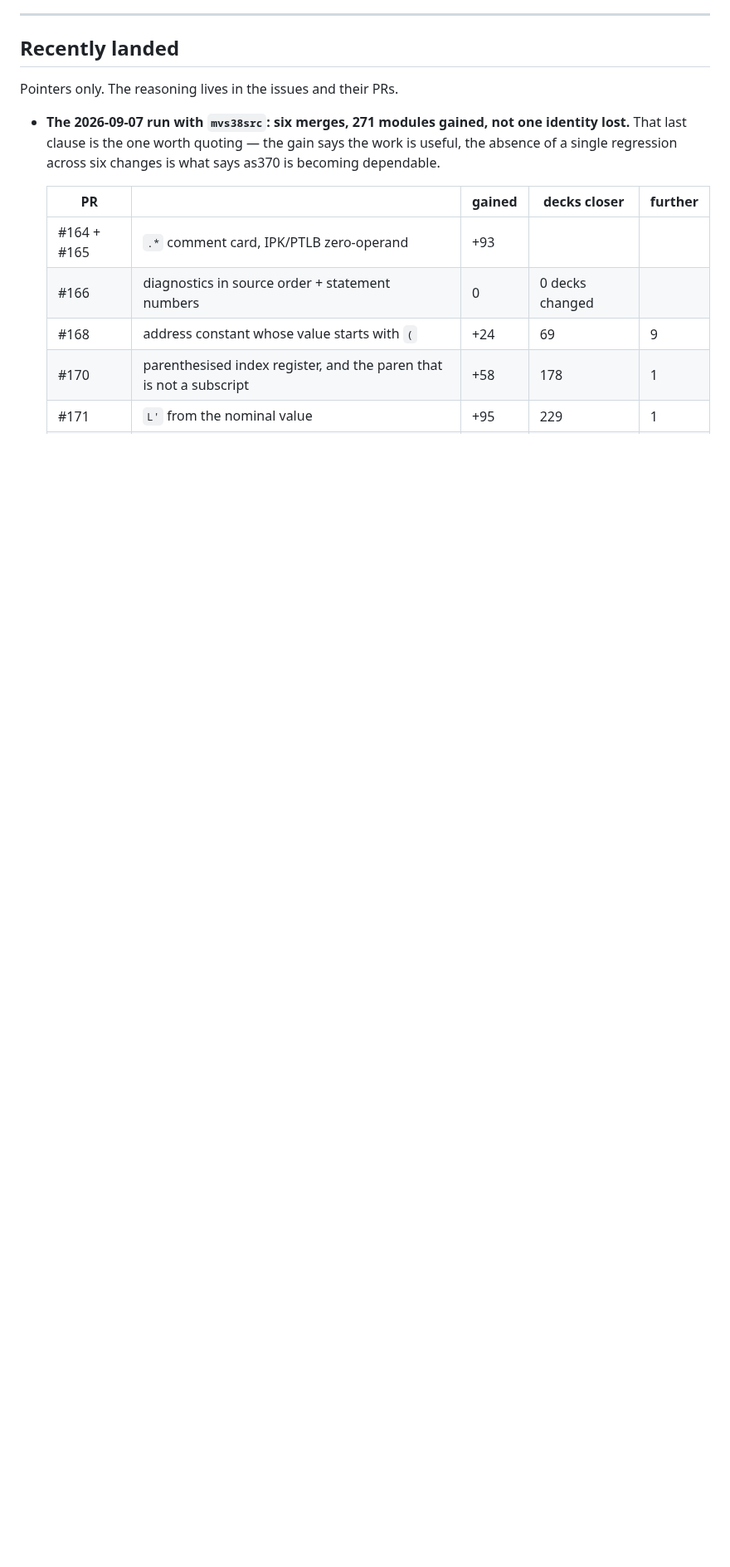
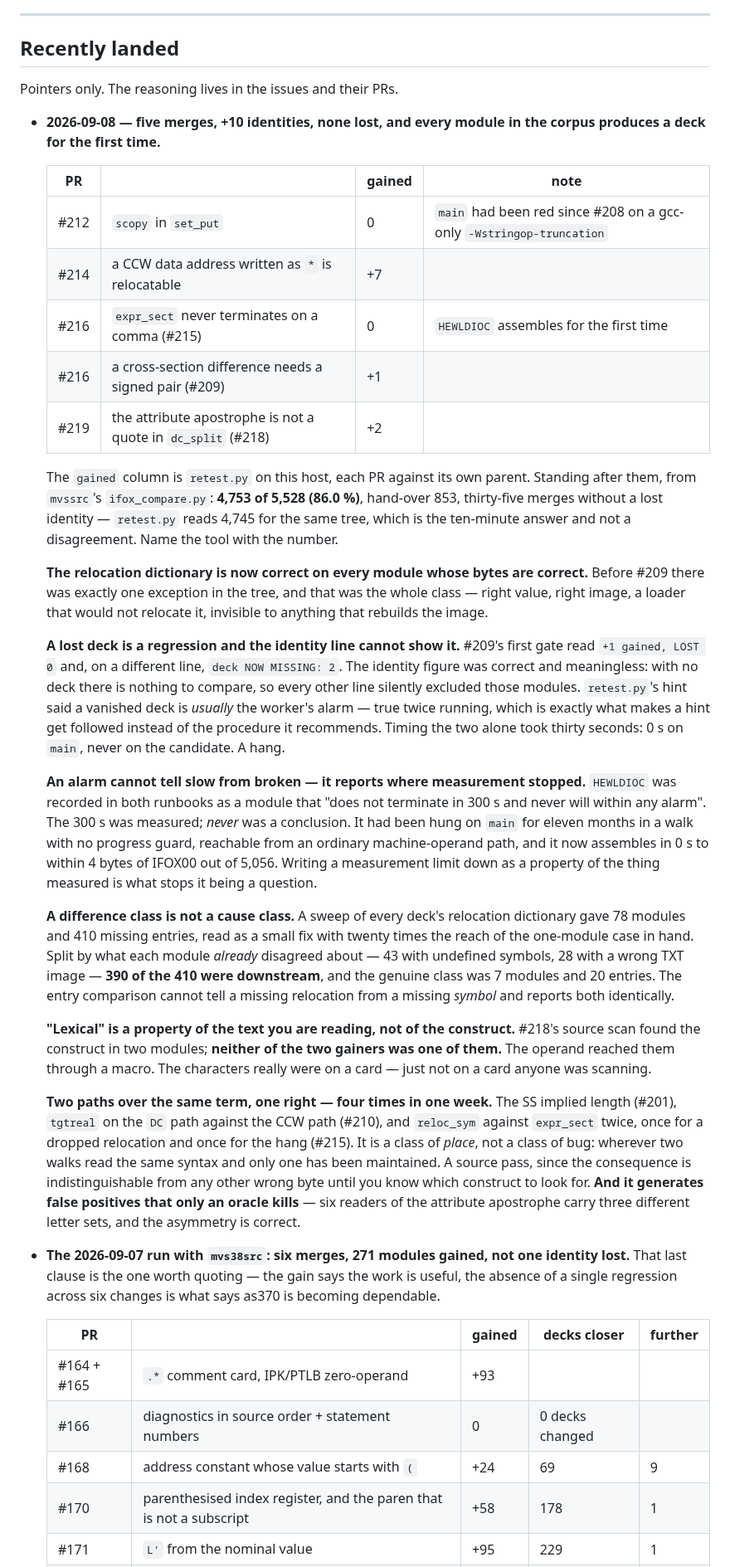
Before and after one commit to mvslovers/cc370, a Markdown page: TODO.md, the part around one of its changes. Shown at 83% size. Drawn GitHub-style; blank space fills up the shorter version.

Commit message:
docs: reconcile TODO.md against the tracker after the 2026-09-08 run
Five merges (#212, #214, #216 with two commits, #219) and six issues filed
(#209, #210, #211, #215, #217, #218). Standing at 4,753 of 5,528 (86.0 %) by
ifox_compare.py, 4,745 by retest.py, with every module in the corpus producing
a deck for the first time.

Two entries were wrong and are corrected rather than extended:

- The silent-success band listed dc_split as "suspected and unscoped". It is
  measured and closed, and it is the strongest case in the file for the deck
  being the instrument: as370 dropped a constant at rc 0 and IFOX00 assembles
  the same statement at rc 0 with no diagnostics, so neither return code nor
  message could ever have shown it.

- #35's entry claimed every other scanner already special-cases the attribute
  apostrophe. It did not: dc_split had no such test. The same entry now records
  why the remaining asymmetry is not all neglect -- IFOX00 answers IFO035 for
  S' in an ordinary expression, so the narrow letter set is right for a DC
  operand and the wide one for a card scan.

The rest is the run's own findings, kept because each cost something to learn:
a lost deck is a regression the identity line cannot show; an alarm reports
where measurement stopped, not a property of the module; a difference class is
not a cause class; and "lexical" describes the text being read rather than the
construct.

```diff
--- a/TODO.md
+++ b/TODO.md
@@ -594,6 +615,69 @@ at the cost of one more dimension in which two objects can disagree.
 ## Recently landed
 
 Pointers only. The reasoning lives in the issues and their PRs.
+
+- **2026-09-08 — five merges, +10 identities, none lost, and every module in the
+  corpus produces a deck for the first time.**
+
+  | PR | | gained | note |
+  |---|---|---|---|
+  | #212 | `scopy` in `set_put` | 0 | `main` had been red since #208 on a gcc-only `-Wstringop-truncation` |
+  | #214 | a CCW data address written as `*` is relocatable | +7 | |
+  | #216 | `expr_sect` never terminates on a comma (#215) | 0 | `HEWLDIOC` assembles for the first time |
+  | #216 | a cross-section difference needs a signed pair (#209) | +1 | |
+  | #219 | the attribute apostrophe is not a quote in `dc_split` (#218) | +2 | |
+
+  The `gained` column is `retest.py` on this host, each PR against its own
+  parent. Standing after them, from `mvssrc`'s `ifox_compare.py`: **4,753 of
+  5,528 (86.0 %)**, hand-over 853, thirty-five merges without a lost identity —
+  `retest.py` reads 4,745 for the same tree, which is the ten-minute answer and
+  not a disagreement. Name the tool with the number.
+
+  **The relocation dictionary is now correct on every module whose bytes are
+  correct.** Before #209 there was exactly one exception in the tree, and that
+  was the whole class — right value, right image, a loader that would not
+  relocate it, invisible to anything that rebuilds the image.
+
+  **A lost deck is a regression and the identity line cannot show it.** #209's
+  first gate read `+1 gained, LOST 0` and, on a different line, `deck NOW
+  MISSING: 2`. The identity figure was correct and meaningless: with no deck
+  there is nothing to compare, so every other line silently excluded those
+  modules. `retest.py`'s hint said a vanished deck is *usually* the worker's
+  alarm — true twice running, which is exactly what makes a hint get followed
+  instead of the procedure it recommends. Timing the two alone took thirty
+  seconds: 0 s on `main`, never on the candidate. A hang.
+
+  **An alarm cannot tell slow from broken — it reports where measurement
+  stopped.** `HEWLDIOC` was recorded in both runbooks as a module that "does not
+  terminate in 300 s and never will within any alarm". The 300 s was measured;
+  *never* was a conclusion. It had been hung on `main` for eleven months in a
+  walk with no progress guard, reachable from an ordinary machine-operand path,
+  and it now assembles in 0 s to within 4 bytes of IFOX00 out of 5,056. Writing
+  a measurement limit down as a property of the thing measured is what stops it
+  being a question.
+
+  **A difference class is not a cause class.** A sweep of every deck's relocation
+  dictionary gave 78 modules and 410 missing entries, read as a small fix with
+  twenty times the reach of the one-module case in hand. Split by what each
+  module *already* disagreed about — 43 with undefined symbols, 28 with a wrong
+  TXT image — **390 of the 410 were downstream**, and the genuine class was 7
+  modules and 20 entries. The entry comparison cannot tell a missing relocation
+  from a missing *symbol* and reports both identically.
+
+  **"Lexical" is a property of the text you are reading, not of the construct.**
+  #218's source scan found the construct in two modules; **neither of the two
+  gainers was one of them.** The operand reached them through a macro. The
+  characters really were on a card — just not on a card anyone was scanning.
+
+  **Two paths over the same term, one right — four times in one week.** The SS
+  implied length (#201), `tgtreal` on the `DC` path against the CCW path (#210),
+  and `reloc_sym` against `expr_sect` twice, once for a dropped relocation and
+  once for the hang (#215). It is a class of *place*, not a class of bug:
+  wherever two walks read the same syntax and only one has been maintained. A
+  source pass, since the consequence is indistinguishable from any other wrong
+  byte until you know which construct to look for. **And it generates false
+  positives that only an oracle kills** — six readers of the attribute apostrophe
+  carry three different letter sets, and the asymmetry is correct.
 
 - **The 2026-09-07 run with `mvs38src`: six merges, 271 modules gained, not one
   identity lost.** That last clause is the one worth quoting — the gain says the
```
Also changed, not shown: other parts of TODO.md (+27 -6 lines).
